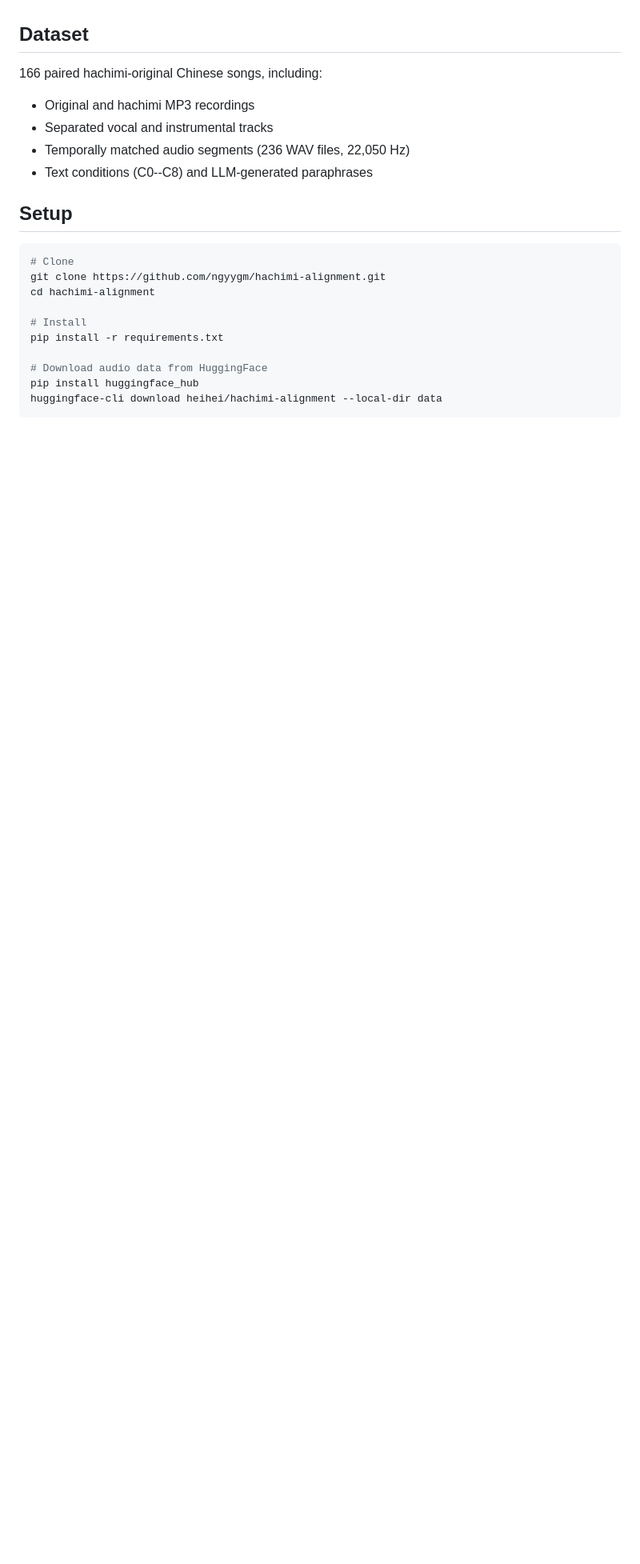
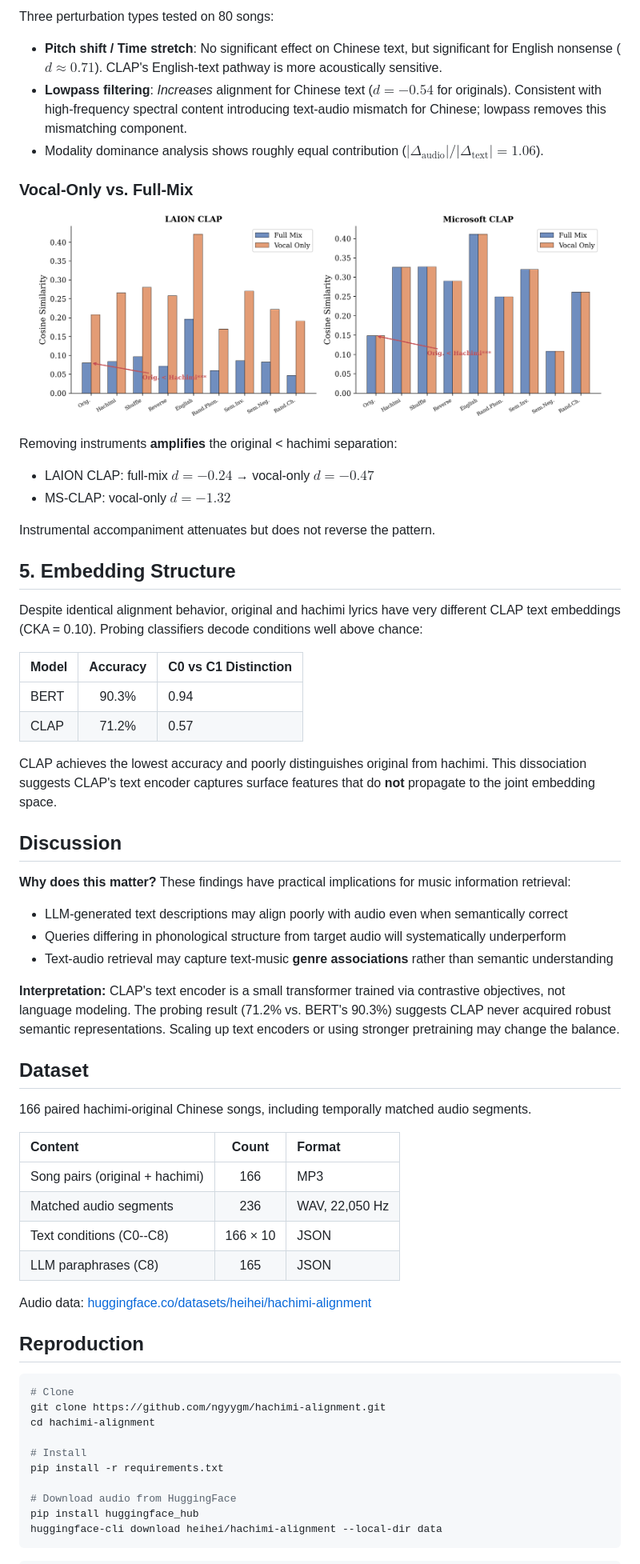
Before and after one commit to ngyygm/hachimi-alignment, a Markdown page: README.md, the part around one of its changes. Shown at 80% size. Drawn GitHub-style; blank space fills up the shorter version.

````diff
--- a/README.md
+++ b/README.md
@@ -78,13 +132,56 @@ We construct 10 text conditions (C0--C8) systematically varying semantic and str
+Three perturbation types tested on 80 songs:
+
+- **Pitch shift / Time stretch**: No significant effect on Chinese text, but significant for English nonsense ($d{\approx}0.71$). CLAP's English-text pathway is more acoustically sensitive.
+- **Lowpass filtering**: *Increases* alignment for Chinese text ($d{=}{-}0.54$ for originals). Consistent with high-frequency spectral content introducing text-audio mismatch for Chinese; lowpass removes this mismatching component.
+- Modality dominance analysis shows roughly equal contribution ($|\Delta_{\text{audio}}|/|\Delta_{\text{text}}|{=}1.06$).
+
+### Vocal-Only vs. Full-Mix
+
+<p align="center">
+<img src="paper/figures/fig8_vocal_only.png" width="95%">
+</p>
+
+Removing instruments **amplifies** the original < hachimi separation:
+- LAION CLAP: full-mix $d{=}{-}0.24$ → vocal-only $d{=}{-}0.47$
+- MS-CLAP: vocal-only $d{=}{-}1.32$
+
+Instrumental accompaniment attenuates but does not reverse the pattern.
+
+## 5. Embedding Structure
+
+Despite identical alignment behavior, original and hachimi lyrics have very different CLAP text embeddings (CKA = 0.10). Probing classifiers decode conditions well above chance:
+
+| Model | Accuracy | C0 vs C1 Distinction |
+|:---|:---:|:---|
+| BERT | 90.3% | 0.94 |
+| CLAP | 71.2% | 0.57 |
+
+CLAP achieves the lowest accuracy and poorly distinguishes original from hachimi. This dissociation suggests CLAP's text encoder captures surface features that do **not** propagate to the joint embedding space.
+
+## Discussion
+
+**Why does this matter?** These findings have practical implications for music information retrieval:
+
+- LLM-generated text descriptions may align poorly with audio even when semantically correct
+- Queries differing in phonological structure from target audio will systematically underperform
+- Text-audio retrieval may capture text-music **genre associations** rather than semantic understanding
+
+**Interpretation:** CLAP's text encoder is a small transformer trained via contrastive objectives, not language modeling. The probing result (71.2% vs. BERT's 90.3%) suggests CLAP never acquired robust semantic representations. Scaling up text encoders or using stronger pretraining may change the balance.
 
 ## Dataset
 
-166 paired hachimi-original Chinese songs, including:
-- Original and hachimi MP3 recordings
-- Separated vocal and instrumental tracks
-- Temporally matched audio segments (236 WAV files, 22,050 Hz)
-- Text conditions (C0--C8) and LLM-generated paraphrases
+166 paired hachimi-original Chinese songs, including temporally matched audio segments.
 
-## Setup
+| Content | Count | Format |
+|:---|:---:|:---|
+| Song pairs (original + hachimi) | 166 | MP3 |
+| Matched audio segments | 236 | WAV, 22,050 Hz |
+| Text conditions (C0--C8) | 166 × 10 | JSON |
+| LLM paraphrases (C8) | 165 | JSON |
+
+Audio data: [huggingface.co/datasets/heihei/hachimi-alignment](https://huggingface.co/datasets/heihei/hachimi-alignment)
+
+## Reproduction
 
 ```bash
 # Clone
@@ -94,7 +191,7 @@ cd hachimi-alignment
 # Install
 pip install -r requirements.txt
 
-# Download audio data from HuggingFace
+# Download audio from HuggingFace
 pip install huggingface_hub
 huggingface-cli download heihei/hachimi-alignment --local-dir data
 ```
````
Also changed, not shown: other parts of README.md (+101 -50 lines), paper/figures/fig_acoustic_features.png (added), paper/figures/fig_effect_sizes.png (added), paper/figures/fig_per_song_scatter.png (added), paper/figures/fig_perturbation.png (added), paper/figures/fig_whitening.png (added).
